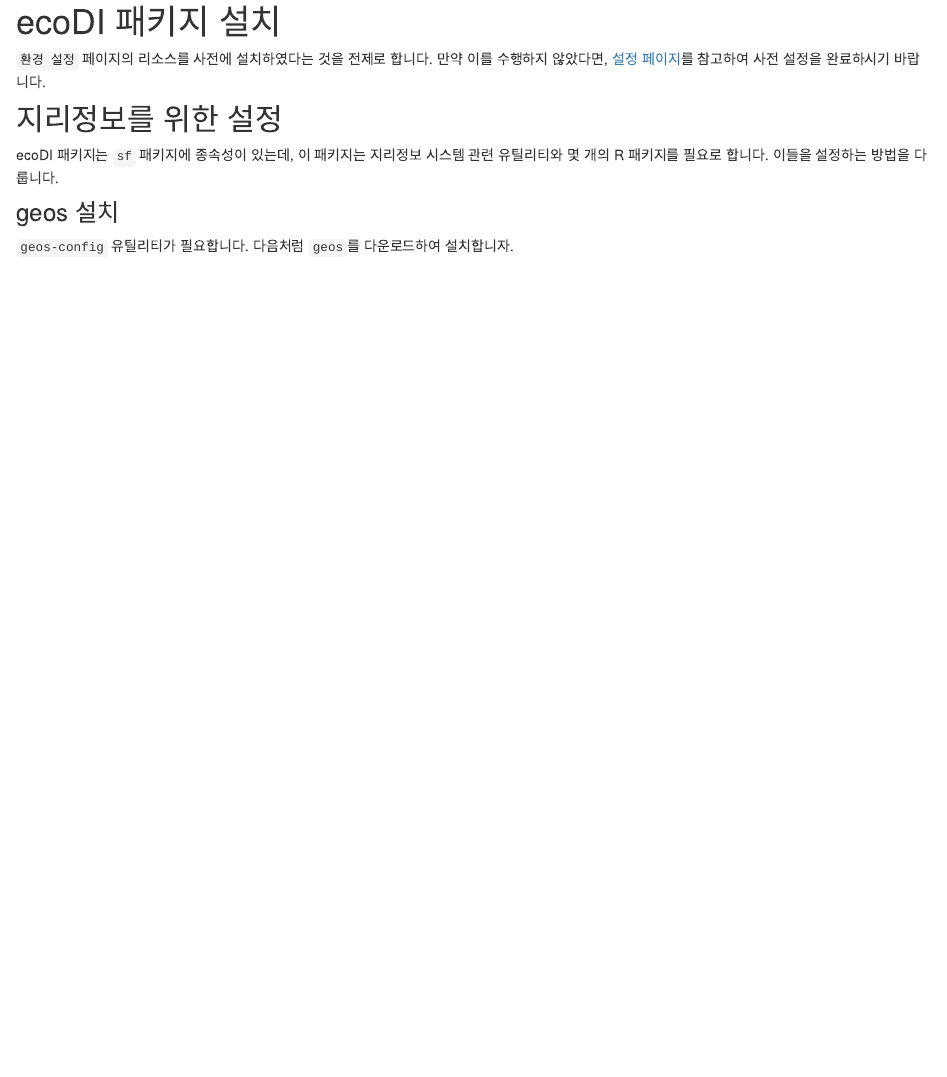
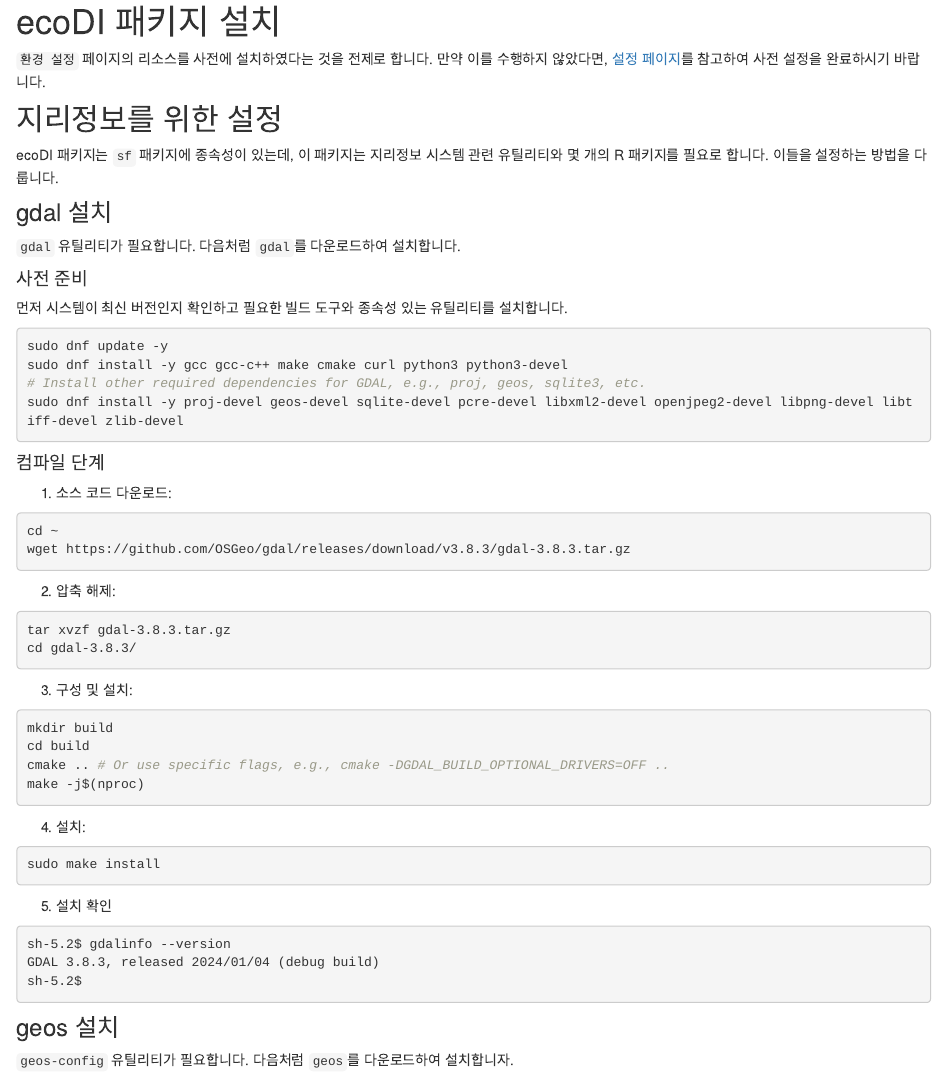
Before and after one commit to choonghyunryu/ecoDI_documents, an R Markdown document (install_ecodi.Rmd): the page in a window 1100 px wide, from 790 px down. Rendered offline with R 4.5, knitr and Pandoc, with nearby package versions; drawn as R Markdown's standard HTML page in place of the format the file asks for.

Commit message:
add install gdal section

````diff
--- a/install_ecodi.Rmd
+++ b/install_ecodi.Rmd
@@ -50,0 +60,4 @@ ecoDI 패키지는 `sf` 패키지에 종속성이 있는데, 이 패키지는
+```bash
+sudo dnf update -y
+sudo dnf install -y gcc gcc-c++ make cmake curl python3 python3-devel
+# Install other required dependencies for GDAL, e.g., proj, geos, sqlite3, etc.
@@ -51,3 +71,37 @@ ecoDI 패키지는 `sf` 패키지에 종속성이 있는데, 이 패키지는
+```bash
+cd ~
+wget https://github.com/OSGeo/gdal/releases/download/v3.8.3/gdal-3.8.3.tar.gz
+```
+
+2. 압축 해제:
+
+```bash
+tar xvzf gdal-3.8.3.tar.gz
+cd gdal-3.8.3/
+```
+
+3. 구성 및 설치:
+
+```bash
+mkdir build
+cd build
+cmake .. # Or use specific flags, e.g., cmake -DGDAL_BUILD_OPTIONAL_DRIVERS=OFF ..
+make -j$(nproc)
+```
+
+4. 설치:
+
+```bash
+sudo make install
+```
+
+5. 설치 확인
+
+```bash
+sh-5.2$ gdalinfo --version
+GDAL 3.8.3, released 2024/01/04 (debug build)
+sh-5.2$
+```
 
 ### geos 설치
 
````
Also changed, not shown: _site.yml (+1 -1 lines), docs/search.json, install_ecodi.Rmd (16 more changed lines), 1 other file.
